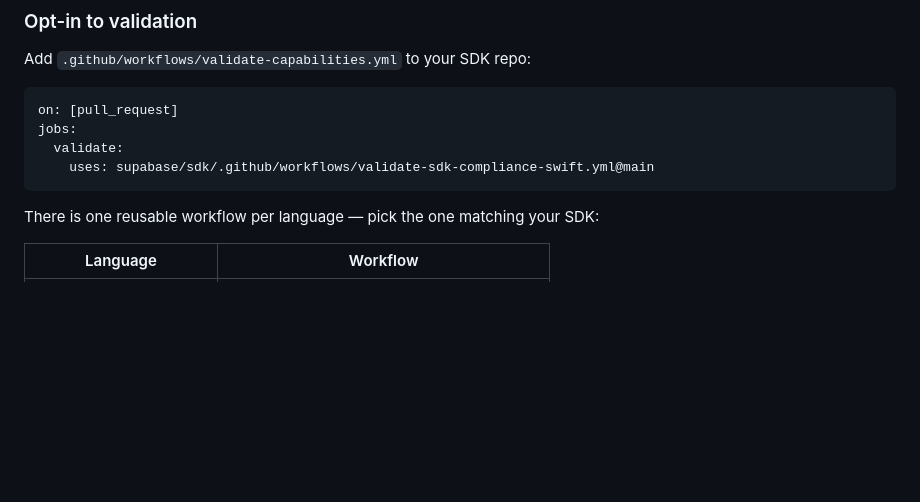
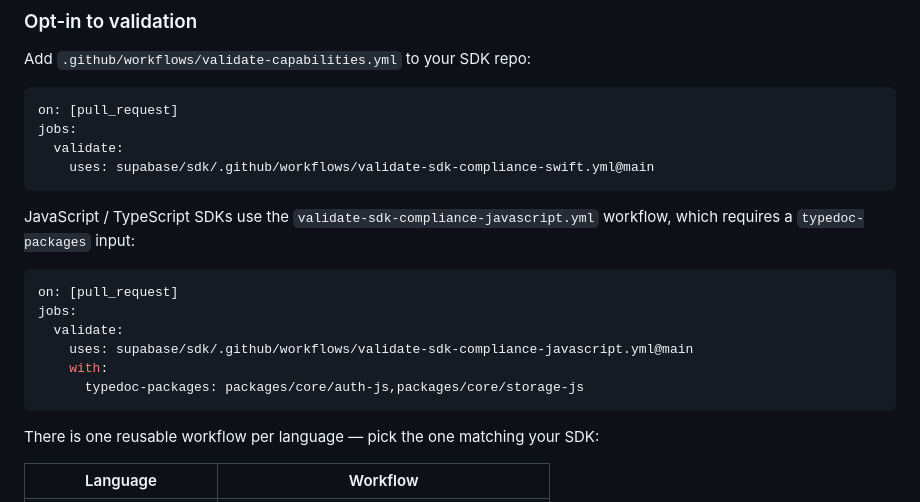
Before and after one commit to supabase/sdk, a Markdown page: README.md, the part around the change. GitHub-like rendering; blank space fills up the shorter version.

Commit message:
docs: add JavaScript opt-in example to README

````diff
--- a/README.md
+++ b/README.md
@@ -71,6 +71,17 @@ jobs:
     uses: supabase/sdk/.github/workflows/validate-sdk-compliance-swift.yml@main
 ```
 
+JavaScript / TypeScript SDKs use the `validate-sdk-compliance-javascript.yml` workflow, which requires a `typedoc-packages` input:
+
+```yaml
+on: [pull_request]
+jobs:
+  validate:
+    uses: supabase/sdk/.github/workflows/validate-sdk-compliance-javascript.yml@main
+    with:
+      typedoc-packages: packages/core/auth-js,packages/core/storage-js
+```
+
 There is one reusable workflow per language — pick the one matching your SDK:
 
 | Language                | Workflow                                 |
````
